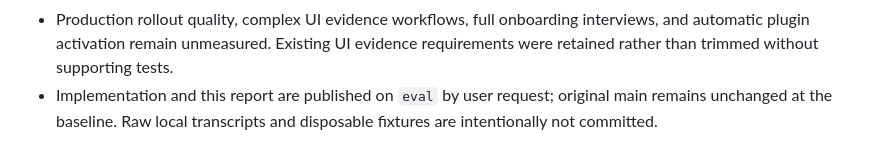
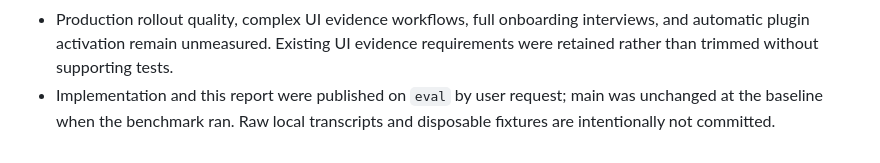
Before and after one commit to monomind-ai-lab/Skills, a Markdown page: docs/benchmarks/architecture-agent-evals.md, the part around the change. Rendered like a GitHub page.

Commit message:
docs: make evaluation provenance accurate after merge

```diff
--- a/docs/benchmarks/architecture-agent-evals.md
+++ b/docs/benchmarks/architecture-agent-evals.md
@@ -155,6 +155,6 @@ and this implementation/review conversation; it is not a total account bill.
 - Production rollout quality, complex UI evidence workflows, full onboarding
   interviews, and automatic plugin activation remain unmeasured. Existing UI
   evidence requirements were retained rather than trimmed without supporting tests.
-- Implementation and this report are published on `eval` by user request;
-  original main remains unchanged at the baseline. Raw local transcripts and
+- Implementation and this report were published on `eval` by user request;
+  main was unchanged at the baseline when the benchmark ran. Raw local transcripts and
   disposable fixtures are intentionally not committed.
```
Also changed, not shown: 1 other file.
